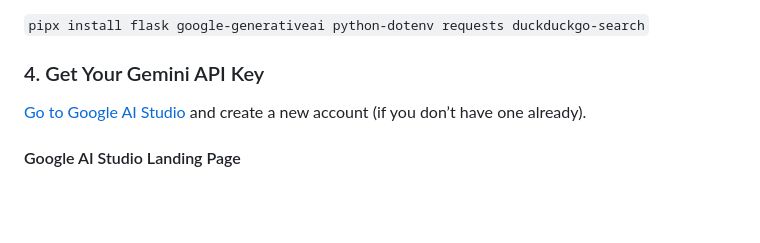
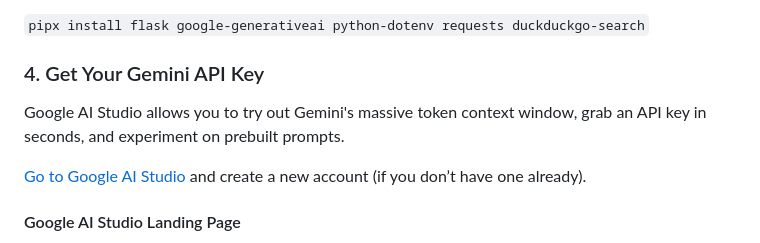
Before and after one commit to gdscwm/gemini-ai-study-planner, a Markdown page: README.md, the part around the change. GitHub-like rendering; blank space fills up the shorter version.

Commit message:
Update section on Google AI Studio

````diff
--- a/README.md
+++ b/README.md
@@ -182,6 +182,8 @@ You can install them in your virtual environment with a single command:
 ```pipx install flask google-generativeai python-dotenv requests duckduckgo-search```
 
 ### 4. Get Your Gemini API Key
+
+Google AI Studio allows you to try out Gemini's massive token context window, grab an API key in seconds, and experiment on prebuilt prompts.
 
 [Go to Google AI Studio](https://aistudio.google.com/) and create a new account (if you don’t have one
 already).
````
